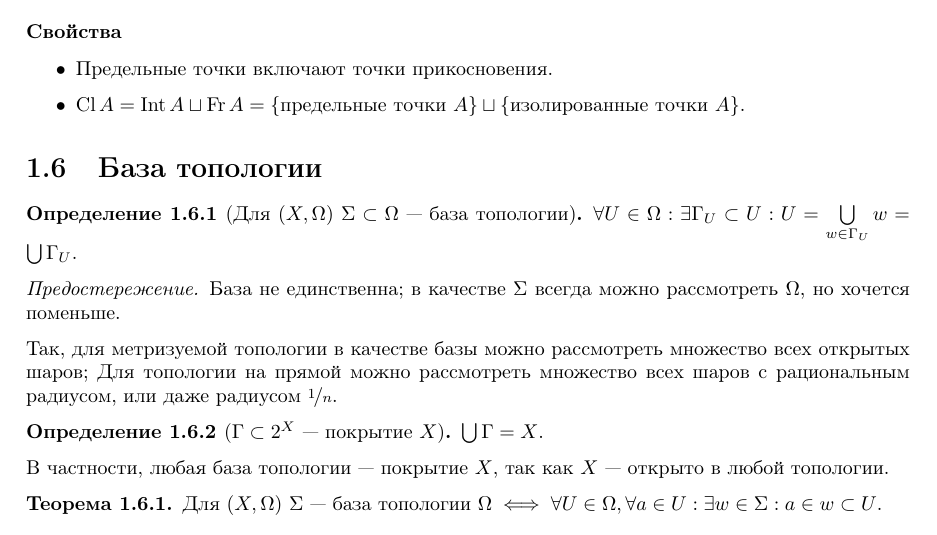
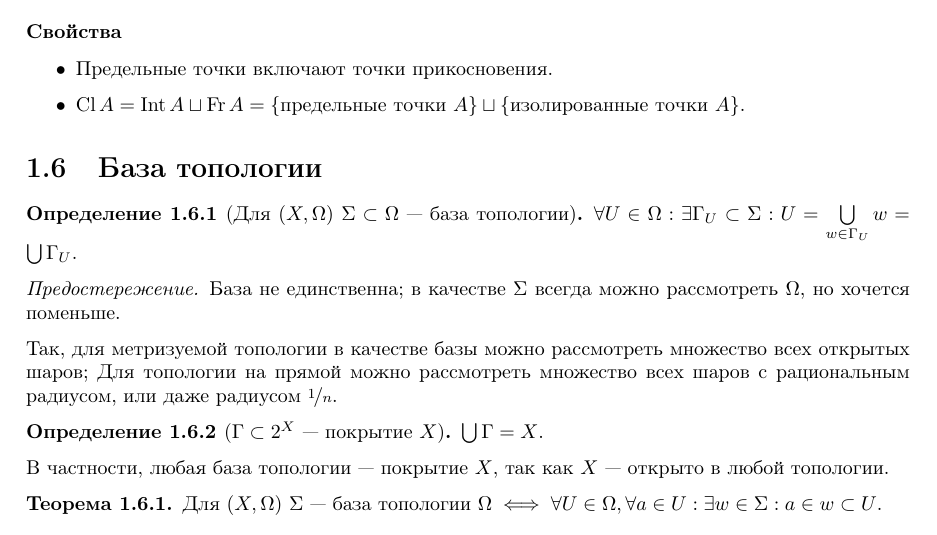
Before and after one commit to No-Idle/No-Idle.github.io, a LaTeX document (conspecta/1/geometry-topology-1.tex): part of page 11 of 55, cut so that both start at the same text. Compiled offline with pdfLaTeX; a LaTeX package or settings file that is missing is left out.

Commit message:
updated topology

```diff
--- a/conspecta/1/geometry-topology-1.tex
+++ b/conspecta/1/geometry-topology-1.tex
@@ -388,7 +388,7 @@
 
     \section{База топологии}
     \definition[Для $(X, \Omega)$ $\Sigma \subset \Omega$ --- база топологии]{
-        $\forall U \in \Omega: \exists \Gamma_U \subset U: U = \bigcup\limits_{w \in \Gamma_U}w = \bigcup\Gamma_U$.
+        $\forall U \in \Omega: \exists \Gamma_U \subset \Sigma: U = \bigcup\limits_{w \in \Gamma_U}w = \bigcup\Gamma_U$.
     }
     \precaution{База не единственна; в качестве $\Sigma$ всегда можно рассмотреть $\Omega$, но хочется поменьше.}
     Так, для метризуемой топологии в качестве базы можно рассмотреть множество всех открытых шаров;
```
